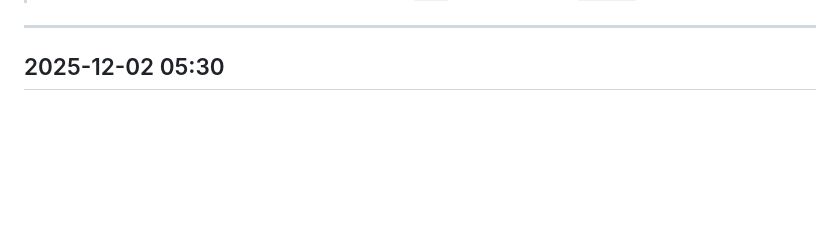
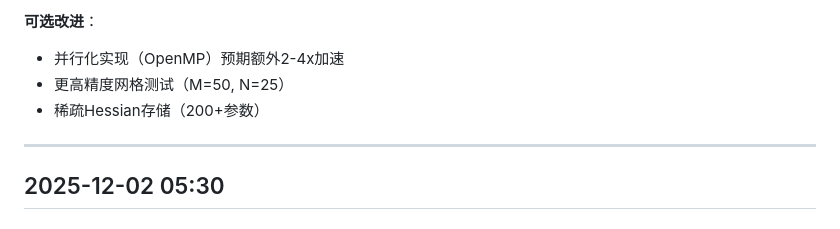
Before and after one commit to xuenailao/AAD-Edgepushing-Bspline, a Markdown page: DEVLOG.md, the part around one of its changes. Rendered like a GitHub page; blank space fills up the shorter version.

```diff
--- a/DEVLOG.md
+++ b/DEVLOG.md
@@ -5,3 +82,7 @@
+**可选改进**：
+- 并行化实现（OpenMP）预期额外2-4x加速
+- 更高精度网格测试（M=50, N=25）
+- 稀疏Hessian存储（200+参数）
 
 ---
 
```
Also changed, not shown: other parts of DEVLOG.md (+77 -0 lines).
